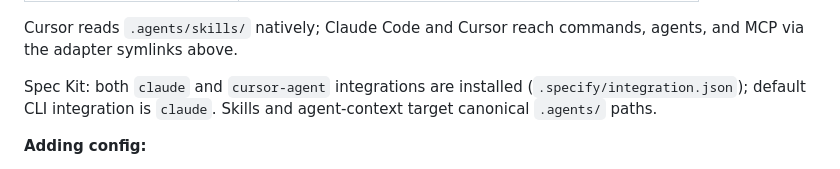
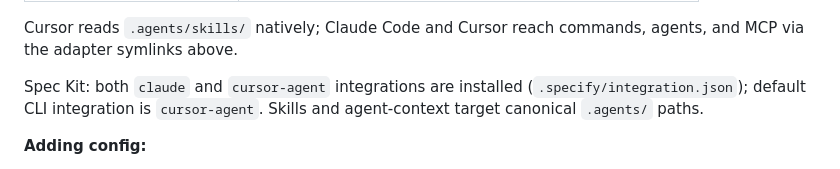
Before and after one commit to arogut/lily-jigsaw-puzzle, a Markdown page: AGENTS.md, the part around the change. Drawn GitHub-style.

```diff
--- a/AGENTS.md
+++ b/AGENTS.md
@@ -114,7 +114,7 @@ Cursor reads `.agents/skills/` natively; Claude Code and Cursor reach commands,
 via the adapter symlinks above.
 
 Spec Kit: both `claude` and `cursor-agent` integrations are installed (`.specify/integration.json`);
-default CLI integration is `claude`. Skills and agent-context target canonical `.agents/` paths.
+default CLI integration is `cursor-agent`. Skills and agent-context target canonical `.agents/` paths.
 
 **Adding config:**
 
```
Also changed, not shown: README.md (+1 -1 lines).
